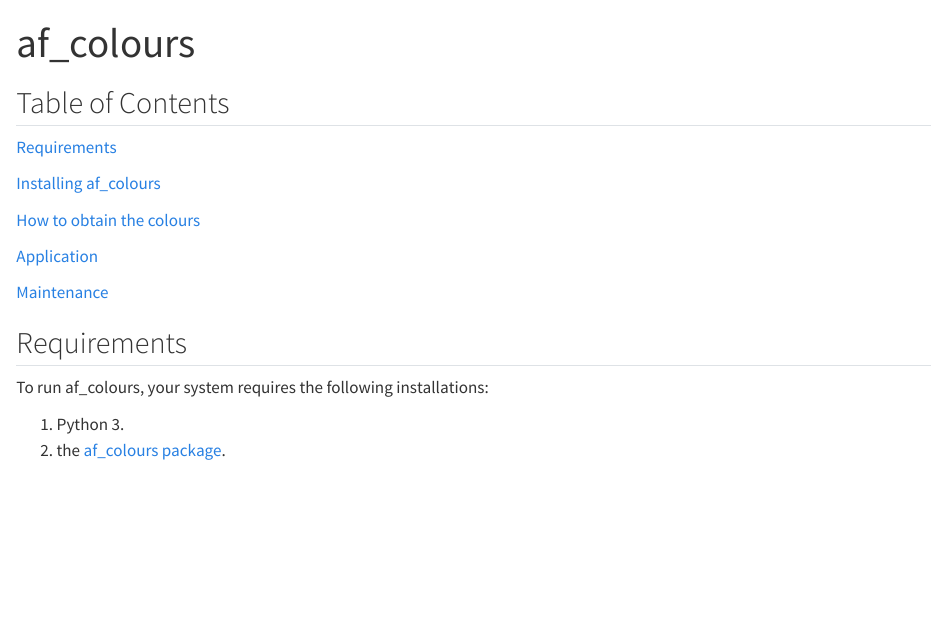
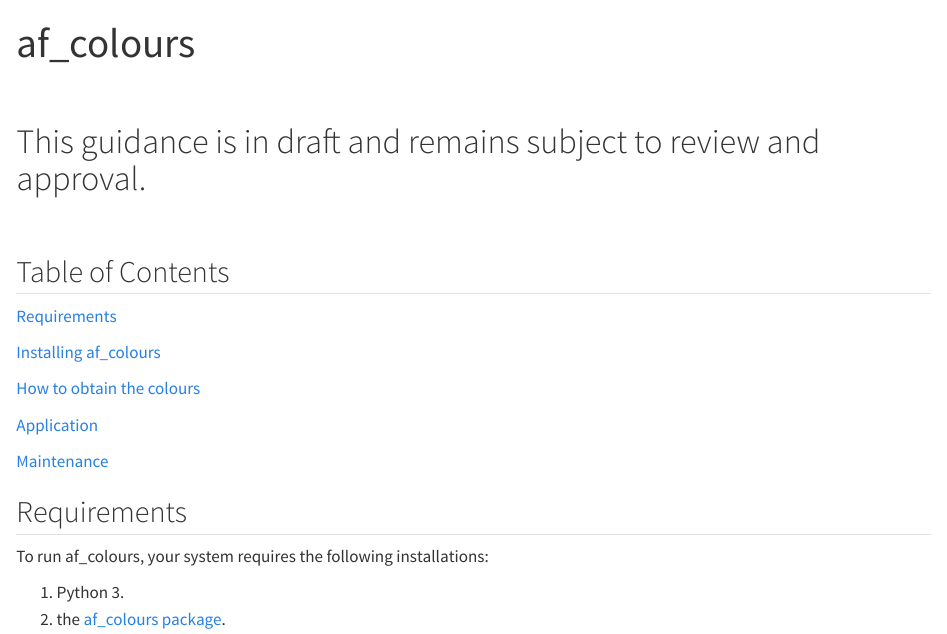
Before and after one commit to best-practice-and-impact/py-af-colours, a Quarto document (docs/index.qmd): the page in a window 1100 px wide, from its top. Rendered offline with R 4.5, knitr and Pandoc in place of Quarto, with nearby package versions; some code elsewhere in the file could not run offline.

Commit message:
add draft message to guidance

````diff
--- a/docs/index.qmd
+++ b/docs/index.qmd
@@ -16,6 +16,12 @@ table, th, td {
 
 import pandas as pd
 ```
+
+</br>
+
+# This guidance is in draft and remains subject to review and approval.
+
+</br>
 
 ## Table of Contents
 
````
Also changed, not shown: 1 other file.
